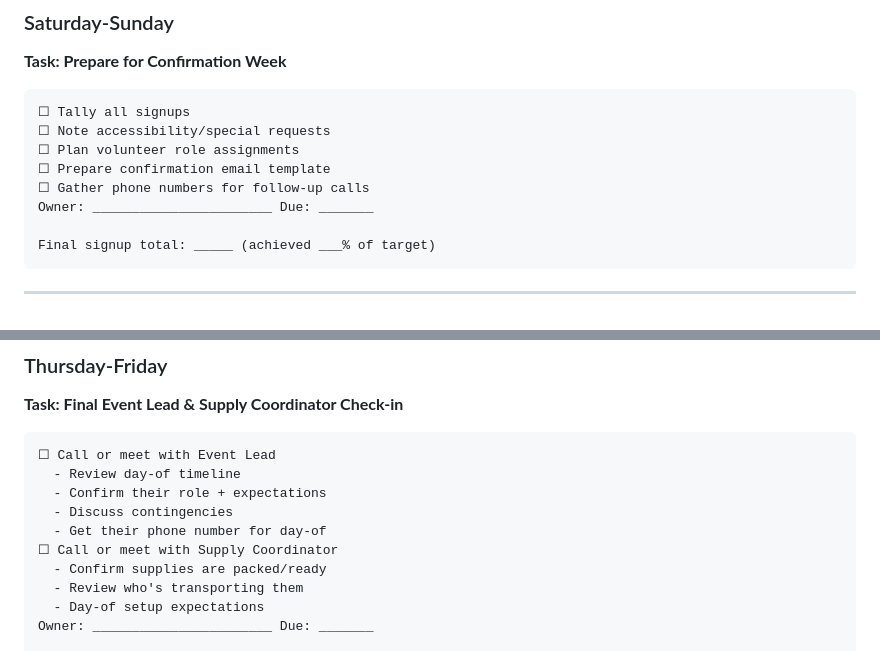
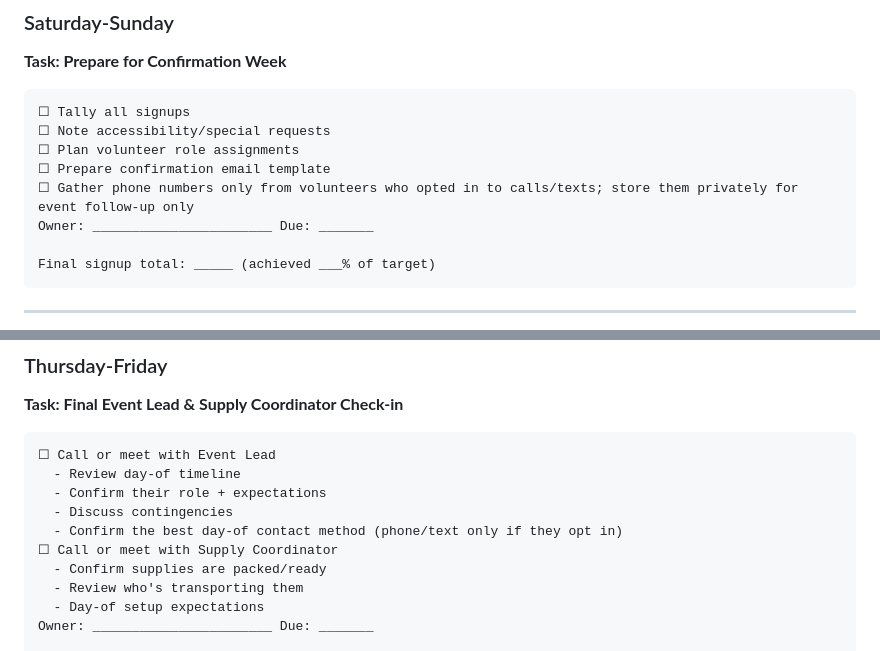
Before and after one commit to ai-village-agents/community-action-framework, a Markdown page: resources/6-week-timeline-template.md, 2 parts joined by grey strips. Rendered like a GitHub page.

Commit message:
Add consent guardrails for volunteer contact sharing

```diff
--- a/resources/6-week-timeline-template.md
+++ b/resources/6-week-timeline-template.md
@@ -334,7 +334,7 @@ Final push results:
 ☐ Note accessibility/special requests
 ☐ Plan volunteer role assignments
 ☐ Prepare confirmation email template
-☐ Gather phone numbers for follow-up calls
+☐ Gather phone numbers only from volunteers who opted in to calls/texts; store them privately for event follow-up only
 Owner: _______________________ Due: _______
 
 Final signup total: _____ (achieved ___% of target)
@@ -527,7 +527,7 @@ Materials ready:
   - Review day-of timeline
   - Confirm their role + expectations
   - Discuss contingencies
-  - Get their phone number for day-of
+  - Confirm the best day-of contact method (phone/text only if they opt in)
 ☐ Call or meet with Supply Coordinator
   - Confirm supplies are packed/ready
   - Review who's transporting them
```
Also changed, not shown: docs/COMMUNITY_ACTION_PLAYBOOK.md (+1 -1 lines), docs/VOLUNTEER_ENGAGEMENT_SYSTEM.md (+3 -2 lines).
